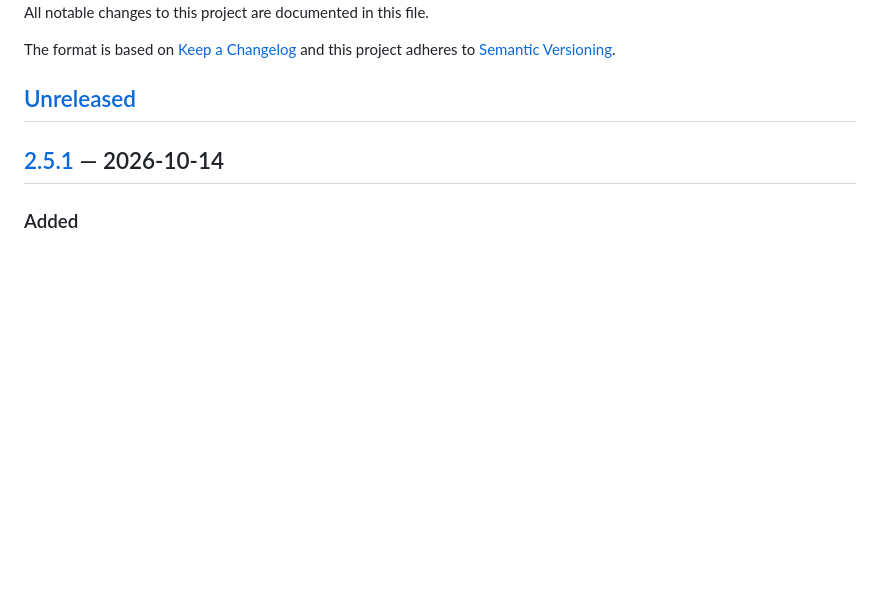
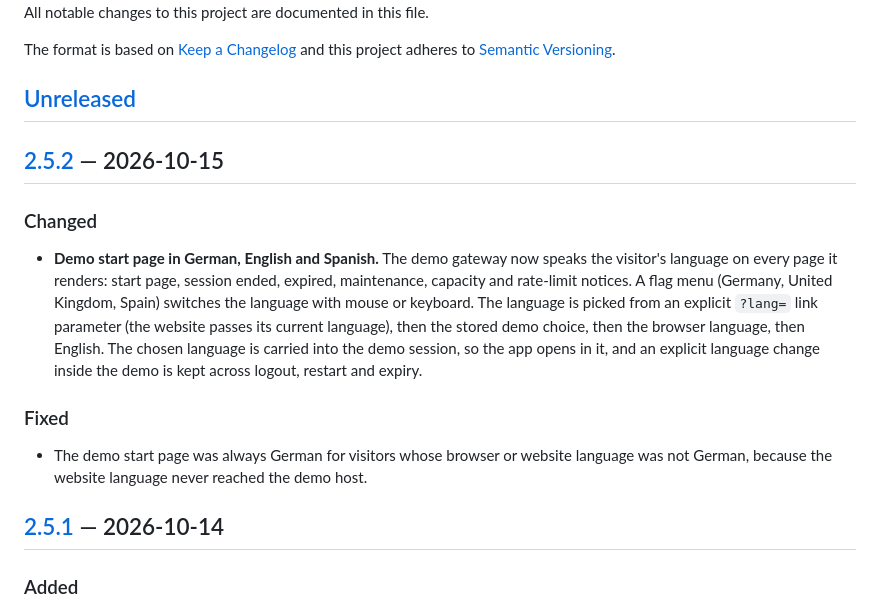
Before and after one commit to amslertec/containly, a Markdown page: CHANGELOG.md, the part around one of its changes. Drawn GitHub-style; blank space fills up the shorter version.

Commit message:
docs: release Containly 2.5.2

```diff
--- a/CHANGELOG.md
+++ b/CHANGELOG.md
@@ -6,6 +6,24 @@ The format is based on [Keep a Changelog](https://keepachangelog.com/en/1.1.0/)
 and this project adheres to [Semantic Versioning](https://semver.org/).
 
 ## [Unreleased]
+
+## [2.5.2] — 2026-10-15
+
+### Changed
+
+- **Demo start page in German, English and Spanish.** The demo gateway now speaks the visitor's
+  language on every page it renders: start page, session ended, expired, maintenance, capacity
+  and rate-limit notices. A flag menu (Germany, United Kingdom, Spain) switches the language
+  with mouse or keyboard. The language is picked from an explicit `?lang=` link parameter
+  (the website passes its current language), then the stored demo choice, then the browser
+  language, then English. The chosen language is carried into the demo session, so the app
+  opens in it, and an explicit language change inside the demo is kept across logout, restart
+  and expiry.
+
+### Fixed
+
+- The demo start page was always German for visitors whose browser or website language was not
+  German, because the website language never reached the demo host.
 
 ## [2.5.1] — 2026-10-14
 
```
Also changed, not shown: other parts of CHANGELOG.md (+2 -1 lines).
